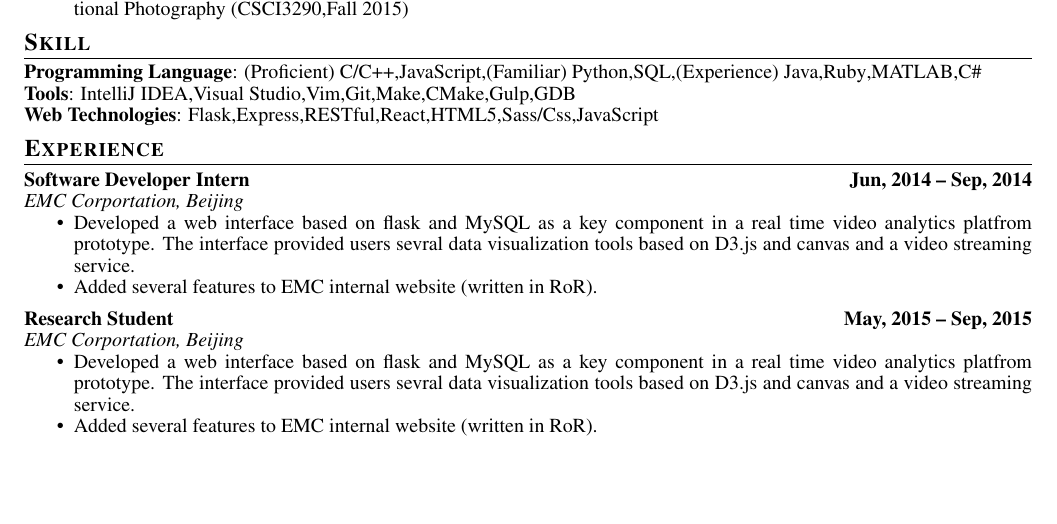
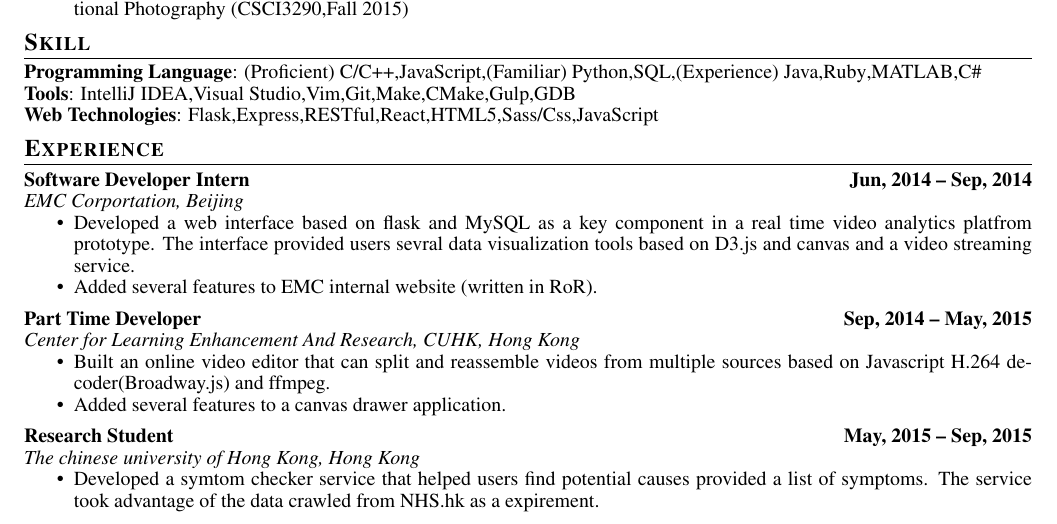
Before and after one commit to Alston-Tang/CV, a LaTeX CV (cv.tex, which reads experience/parttime.tex, experience/research2015.tex): part of the page, cut so that both start at the same text, the shorter picture padded with empty space. Compiled offline with pdfLaTeX.

Commit message:
Finish experience

```diff
--- /dev/null
+++ b/experience/parttime.tex
@@ -0,0 +1,5 @@
+\exptitle{Part Time Developer}{Sep, 2014 -- May, 2015}{Center for Learning Enhancement And Research, CUHK}{Hong Kong}
+\begin{cventry}
+  \item Built an online video editor that can split and reassemble videos from multiple sources based on Javascript H.264 decoder(Broadway.js) and ffmpeg.
+  \item Added several features to a canvas drawer application.
+\end{cventry}
--- a/experience/research2015.tex
+++ b/experience/research2015.tex
@@ -1,6 +1,4 @@
-\exptitle{Research Student}{May, 2015 -- Sep, 2015}{EMC Corportation}{Beijing}
+\exptitle{Research Student}{May, 2015 -- Sep, 2015}{The chinese university of Hong Kong}{Hong Kong}
 \begin{cventry}
-  \item Developed a web interface based on flask and MySQL as a key component in a real time video analytics platfrom prototype.
-  The interface provided users sevral data visualization tools based on D3.js and canvas and a video streaming service.
-  \item Added several features to EMC internal website (written in RoR).
+  \item Developed a symtom checker service that helped users find potential causes provided a list of symptoms. The service took advantage of the data crawled from NHS.hk as a expirement.
 \end{cventry}
```
Also changed, not shown: cv.tex (+3 -0 lines).
